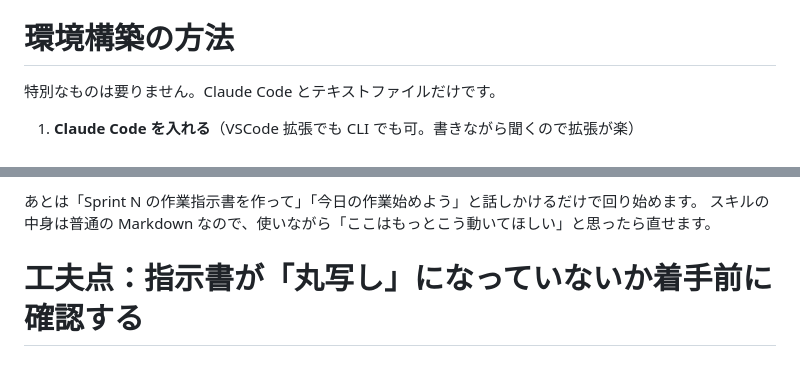
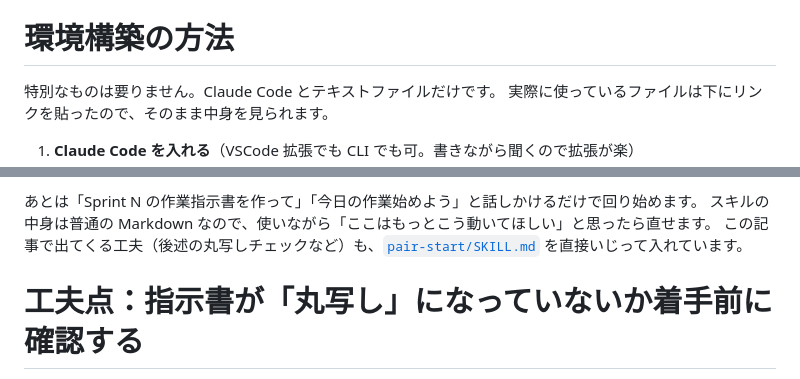
Before and after one commit to cushionA/easy_chatbot_maker, a Markdown page: docs/pseudo-ojt-learning.md, 2 parts joined by grey strips. GitHub-like rendering.

```diff
--- a/docs/pseudo-ojt-learning.md
+++ b/docs/pseudo-ojt-learning.md
@@ -131,5 +131,6 @@ SaaS のテナント分離まわりを作った週を例にすると、流れは
 # 環境構築の方法
 
 特別なものは要りません。Claude Code とテキストファイルだけです。
+実際に使っているファイルは下にリンクを貼ったので、そのまま中身を見られます。
 
 1. **Claude Code を入れる**（VSCode 拡張でも CLI でも可。書きながら聞くので拡張が楽）
@@ -139,6 +140,7 @@ SaaS のテナント分離まわりを作った週を例にすると、流れは
 
 あとは「Sprint N の作業指示書を作って」「今日の作業始めよう」と話しかけるだけで回り始めます。
 スキルの中身は普通の Markdown なので、使いながら「ここはもっとこう動いてほしい」と思ったら直せます。
+この記事で出てくる工夫（後述の丸写しチェックなど）も、[`pair-start/SKILL.md`](https://github.com/cushionA/easy_chatbot_maker/blob/main/.claude/skills/pair-start/SKILL.md) を直接いじって入れています。
 
 # 工夫点：指示書が「丸写し」になっていないか着手前に確認する
 
```
Also changed, not shown: other parts of docs/pseudo-ojt-learning.md (+3 -3 lines).
